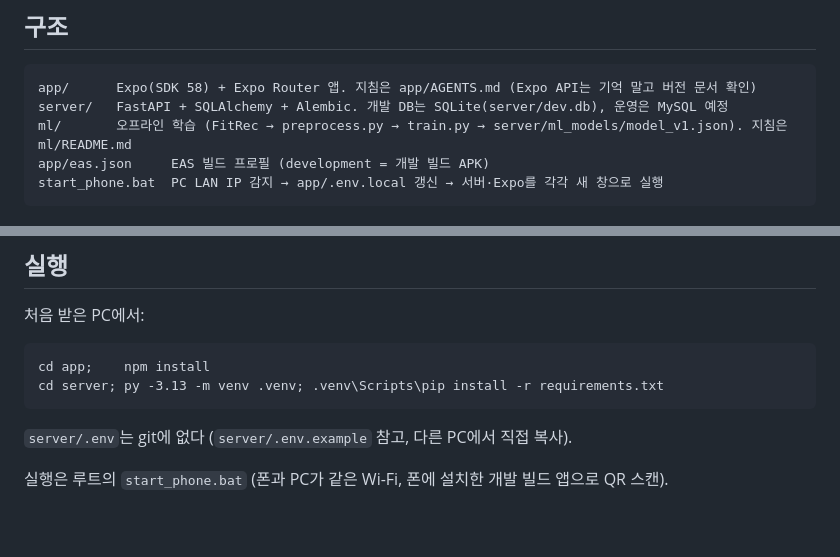
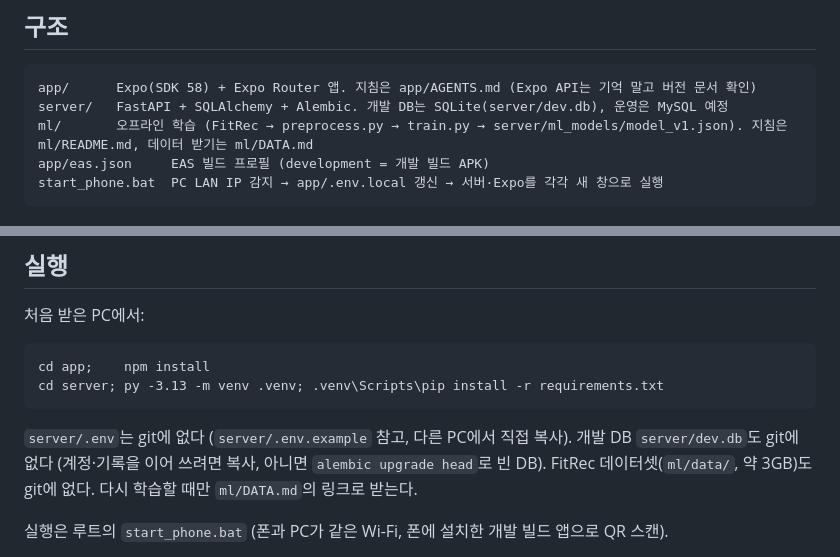
Before and after one commit to ldj202111001/RunnerP, a Markdown page: CLAUDE.md, 2 parts joined by grey strips. Drawn GitHub-style; blank space fills up the shorter version.

Commit message:
Note untracked dev.db and dataset in CLAUDE.md setup section
Co-Authored-By: Claude Opus 5.5 <noreply@anthropic.com>

````diff
--- a/CLAUDE.md
+++ b/CLAUDE.md
@@ -10,7 +10,7 @@
 ```
 app/      Expo(SDK 58) + Expo Router 앱. 지침은 app/AGENTS.md (Expo API는 기억 말고 버전 문서 확인)
 server/   FastAPI + SQLAlchemy + Alembic. 개발 DB는 SQLite(server/dev.db), 운영은 MySQL 예정
-ml/       오프라인 학습 (FitRec → preprocess.py → train.py → server/ml_models/model_v1.json). 지침은 ml/README.md
+ml/       오프라인 학습 (FitRec → preprocess.py → train.py → server/ml_models/model_v1.json). 지침은 ml/README.md, 데이터 받기는 ml/DATA.md
 app/eas.json     EAS 빌드 프로필 (development = 개발 빌드 APK)
 start_phone.bat  PC LAN IP 감지 → app/.env.local 갱신 → 서버·Expo를 각각 새 창으로 실행
 ```
@@ -31,6 +31,8 @@ cd app;    npm install
 cd server; py -3.13 -m venv .venv; .venv\Scripts\pip install -r requirements.txt
 ```
 `server/.env`는 git에 없다 (`server/.env.example` 참고, 다른 PC에서 직접 복사).
+개발 DB `server/dev.db`도 git에 없다 (계정·기록을 이어 쓰려면 복사, 아니면 `alembic upgrade head`로 빈 DB).
+FitRec 데이터셋(`ml/data/`, 약 3GB)도 git에 없다. 다시 학습할 때만 `ml/DATA.md`의 링크로 받는다.
 
 실행은 루트의 `start_phone.bat` (폰과 PC가 같은 Wi-Fi, 폰에 설치한 개발 빌드 앱으로 QR 스캔).
 
````
